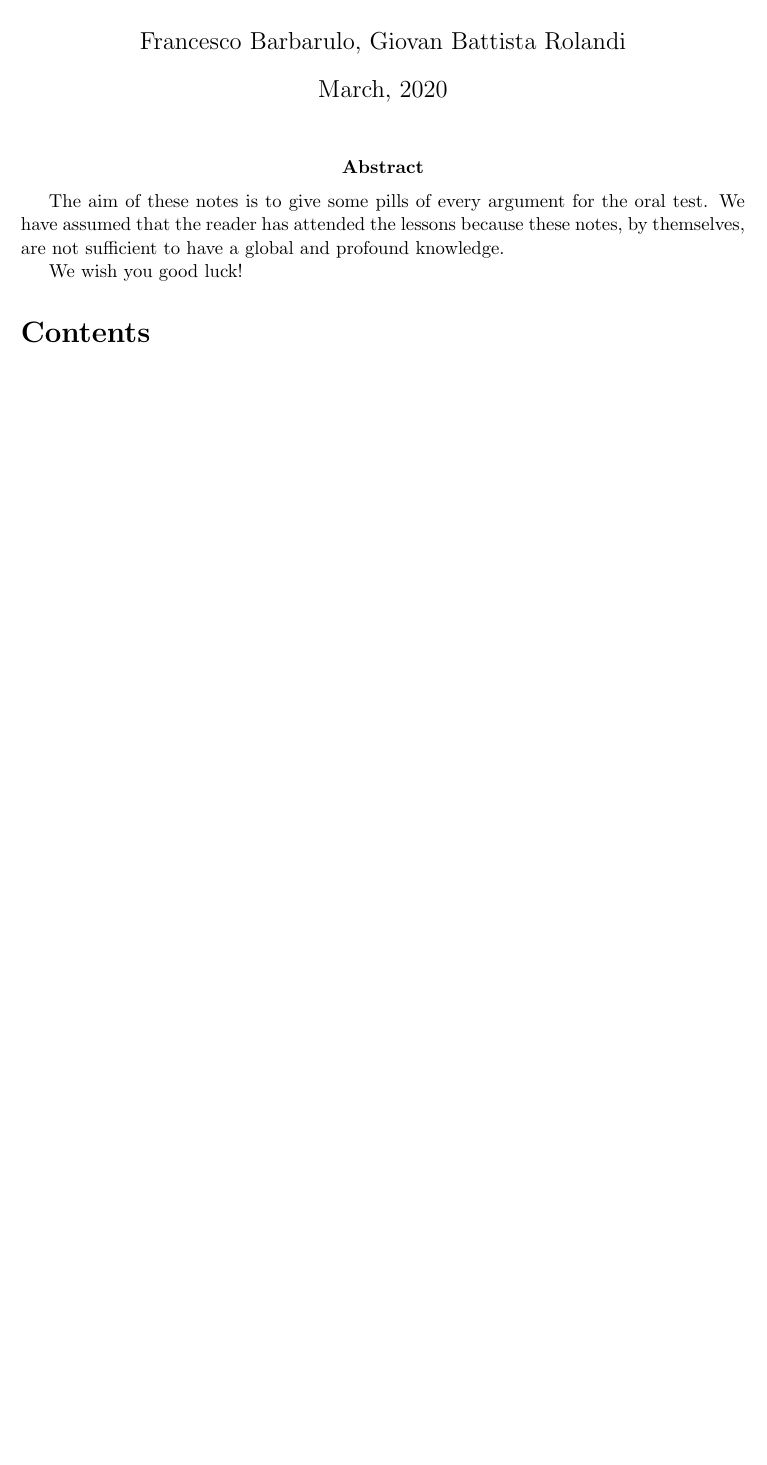
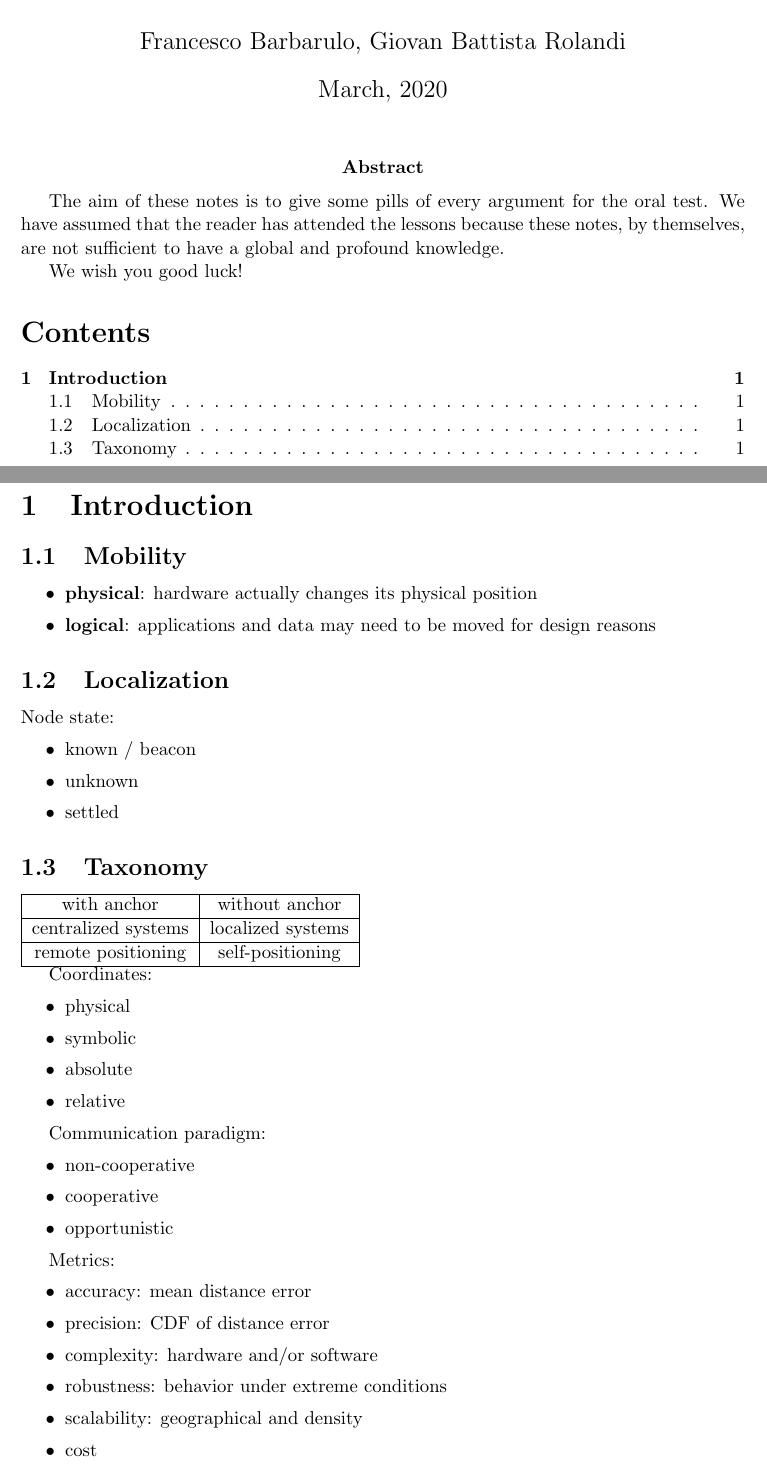
Before and after one commit to francescobarbarulo/msss-brev, a LaTeX document (main.tex): part of the page before the commit and two parts of pages 1 and 2 of 2 after it, the two joined at a grey line, cut so that both start at the same text, the shorter picture padded with empty space. Compiled offline with pdfLaTeX.

Commit message:
skeleton for 2020-03-04 lesson

```diff
--- a/main.tex
+++ b/main.tex
@@ -54,5 +54,53 @@ We wish you good luck!}
 
 \pagenumbering{arabic}
 
+\section{Introduction}
+\subsection{Mobility}
+\begin{itemize}
+  \item \textbf{physical}: hardware actually changes its physical position
+  \item \textbf{logical}: applications and data may need to be moved for design reasons
+\end{itemize}
+
+\subsection{Localization}
+Node state:
+\begin{itemize}
+  \item known / beacon
+  \item unknown
+  \item settled
+\end{itemize}
+
+\subsection{Taxonomy}
+\begin{tabular}{| c | c |}\hline
+with anchor & without anchor \\ \hline
+centralized systems & localized systems \\ \hline
+remote positioning & self-positioning \\ \hline
+\end{tabular}
+
+Coordinates:
+\begin{itemize}
+  \item physical
+  \item symbolic
+  \item absolute
+  \item relative
+\end{itemize}
+
+Communication paradigm:
+\begin{itemize}
+  \item non-cooperative
+  \item cooperative
+  \item opportunistic
+\end{itemize}
+
+Metrics:
+\begin{itemize}
+  \item accuracy: mean distance error
+  \item precision: CDF of distance error
+  \item complexity: hardware and/or software
+  \item robustness: behavior under extreme conditions
+  \item scalability: geographical and density
+  \item cost
+\end{itemize}
+
+
 
 \end{document}
```
